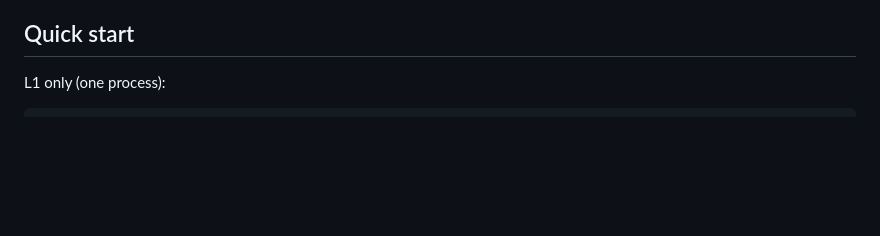
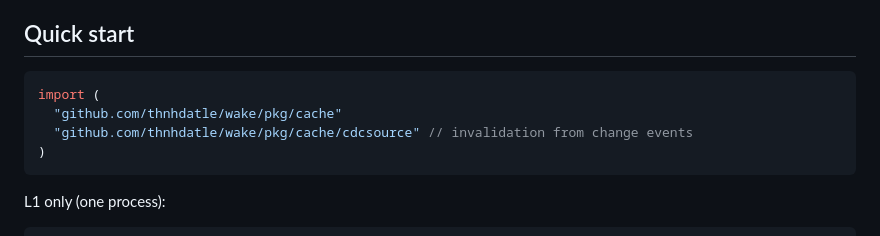
Before and after one commit to thnhdatle/wake, a Markdown page: docs/guides/cache.md, the part around the change. Drawn GitHub-style; blank space fills up the shorter version.

Commit message:
docs(cache): show the import paths of cache and cdcsource

````diff
--- a/docs/guides/cache.md
+++ b/docs/guides/cache.md
@@ -13,6 +13,13 @@ Cache rows in Go with `pkg/cache` (L1 plus Redis) and invalidate them from Wake'
 - [Operating notes](#operating-notes)
 
 ## Quick start
+
+```go
+import (
+  "github.com/thnhdatle/wake/pkg/cache"
+  "github.com/thnhdatle/wake/pkg/cache/cdcsource" // invalidation from change events
+)
+```
 
 L1 only (one process):
 
````
